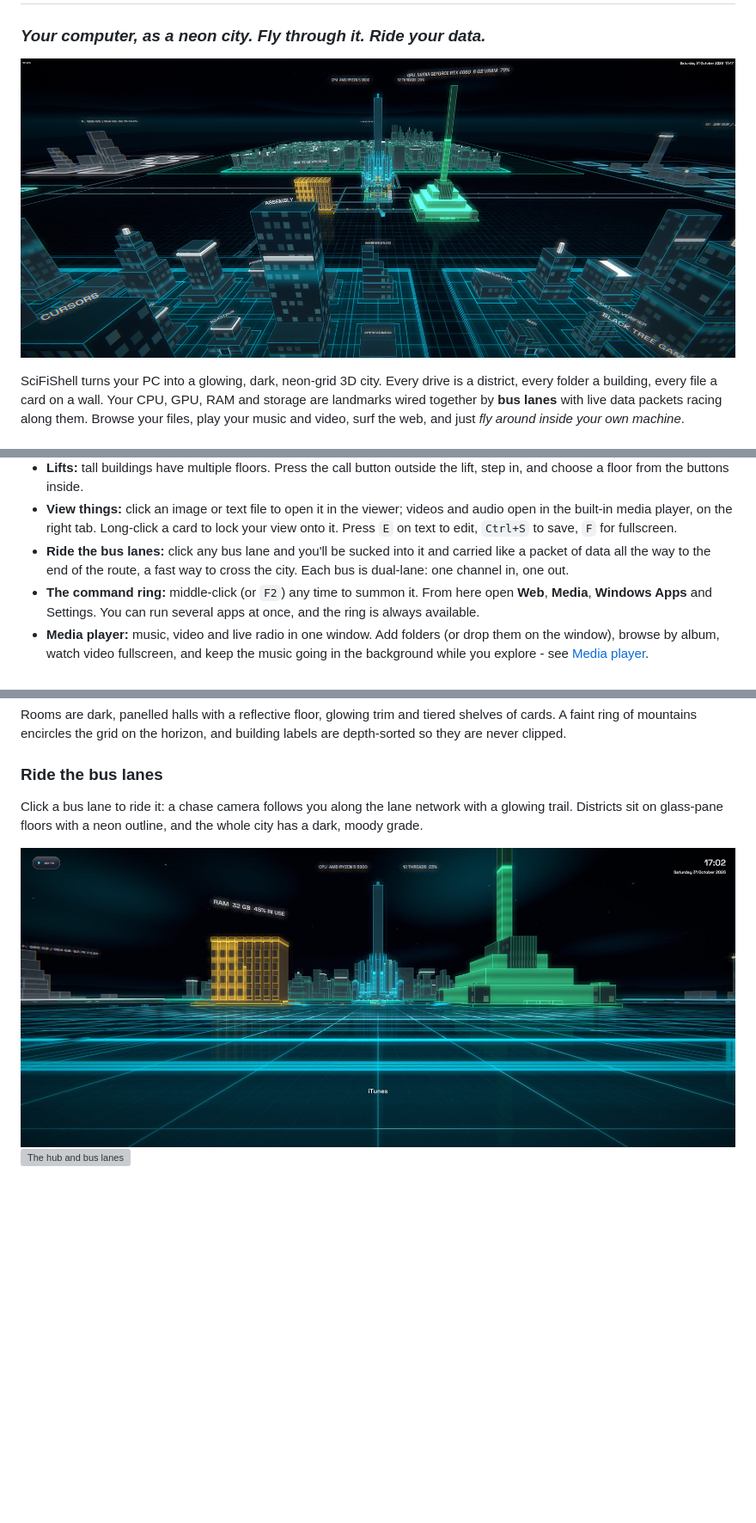
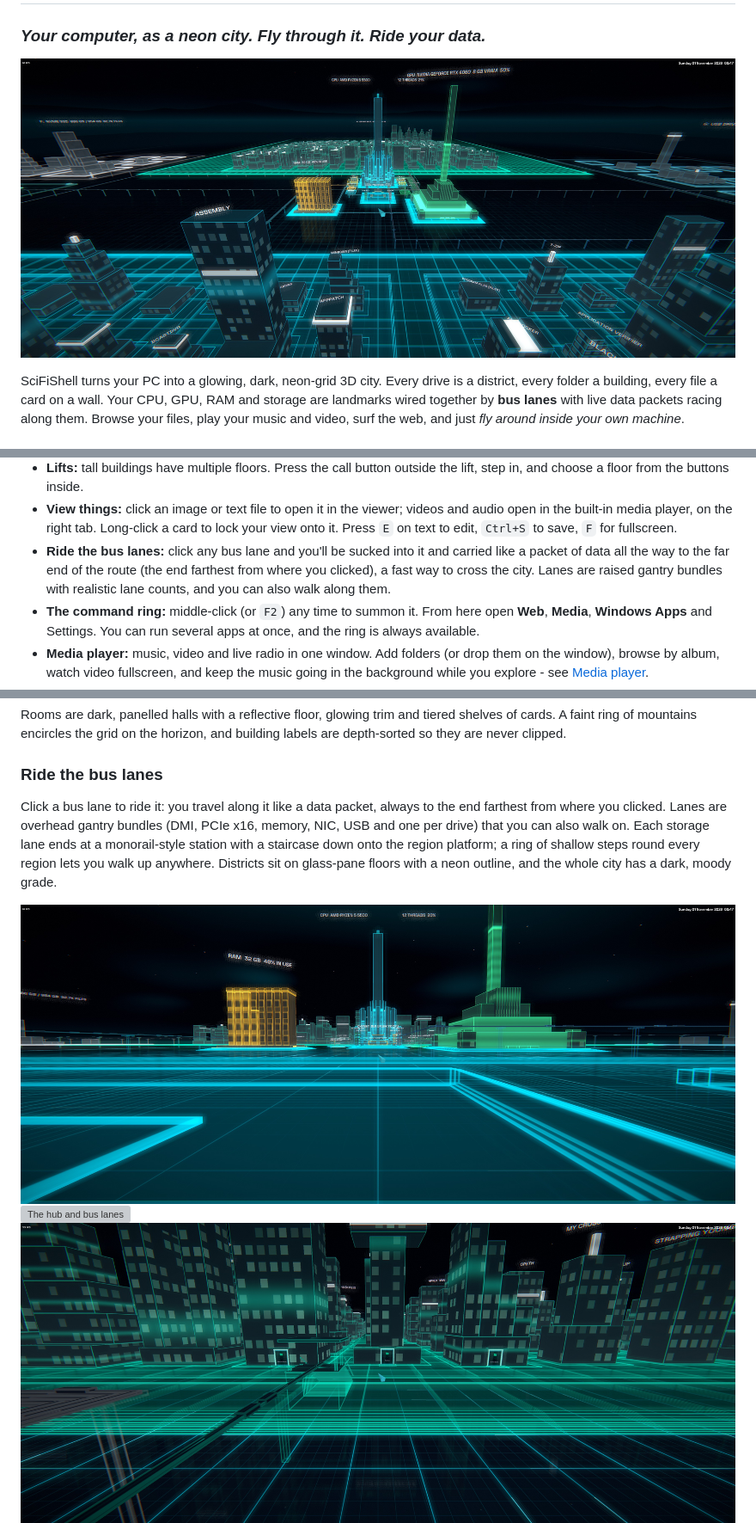
Before and after one commit to Davidalanfisk/SciFiShell, a Markdown page: README.md, 3 parts joined by grey strips. Shown at 86% size. Drawn GitHub-style; pictures changed too: docs/city-overview.jpg, docs/city-station.jpg (added), docs/city-street.jpg; blank space fills up the shorter version; grey boxes are pictures that could not be loaded.

Commit message:
City: gantry bus lanes, stations, step ring, walkable lanes, README and screenshots
Co-authored-by: Copilot App <223556219+Copilot@users.noreply.github.com>

```diff
--- a/README.md
+++ b/README.md
@@ -60,7 +60,7 @@ around it are your drives. **Walk** with WASD, or **double-tap Space to fly** an
 - **View things:** click an image or text file to open it in the viewer; videos and audio open in the built-in media player, on the right tab. Long-click a card to lock
   your view onto it. Press `E` on text to edit, `Ctrl+S` to save, `F` for fullscreen.
 - **Ride the bus lanes:** click any bus lane and you'll be sucked into it and carried like a packet of data all the
-  way to the end of the route, a fast way to cross the city. Each bus is dual-lane: one channel in, one out.
+  way to the far end of the route (the end farthest from where you clicked), a fast way to cross the city. Lanes are raised gantry bundles with realistic lane counts, and you can also walk along them.
 - **The command ring:** middle-click (or `F2`) any time to summon it. From here open **Web**, **Media**, **Windows
   Apps** and Settings. You can run several apps at once, and the ring is always available.
 - **Media player:** music, video and live radio in one window. Add folders (or drop them on the window), browse by
@@ -82,11 +82,12 @@ Rooms are dark, panelled halls with a reflective floor, glowing trim and tiered
 mountains encircles the grid on the horizon, and building labels are depth-sorted so they are never clipped.
 
 ### Ride the bus lanes
-Click a bus lane to ride it: a chase camera follows you along the lane network with a glowing trail.
+Click a bus lane to ride it: you travel along it like a data packet, always to the end farthest from where you clicked. Lanes are overhead gantry bundles (DMI, PCIe x16, memory, NIC, USB and one per drive) that you can also walk on. Each storage lane ends at a monorail-style station with a staircase down onto the region platform; a ring of shallow steps round every region lets you walk up anywhere.
 Districts sit on glass-pane floors with a neon outline, and the whole city has a dark, moody grade.
 
 ![Street level](docs/city-street.jpg)
 ![The hub and bus lanes](docs/city-hub.jpg)
+![A lane station on a storage region](docs/city-station.jpg)
 ![The command ring](docs/command-ring.jpg)
 ![Settings](docs/settings.jpg)
 
```
Also changed, not shown: other parts of README.md (+2 -2 lines), 6 other files.
